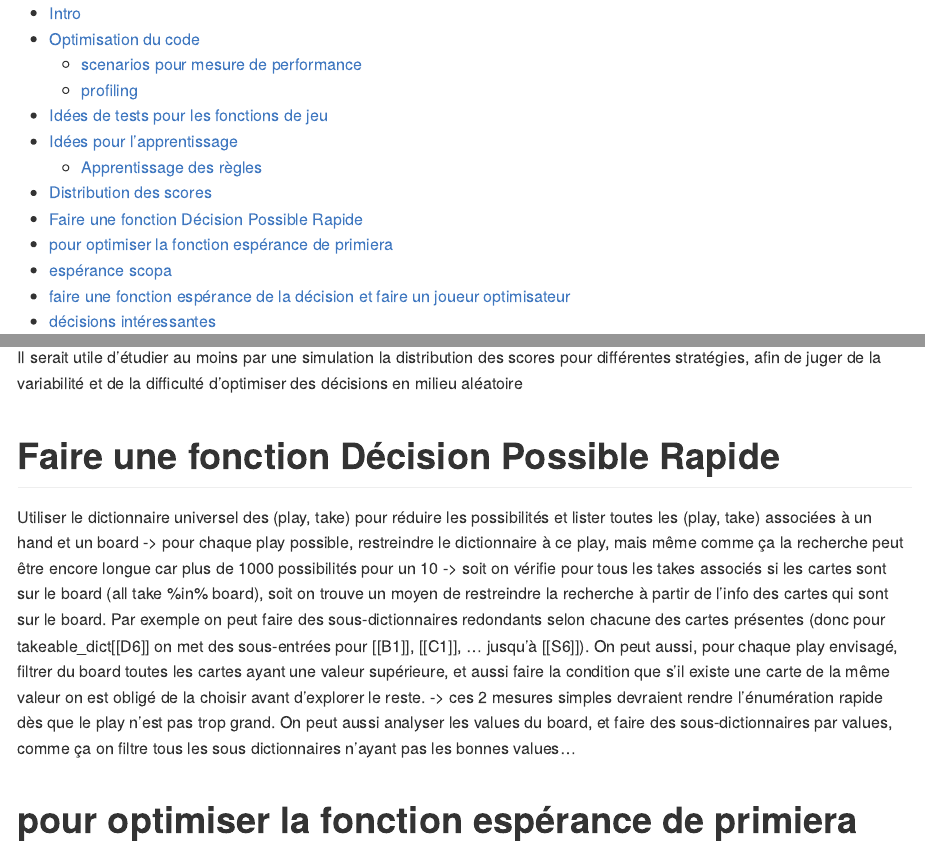
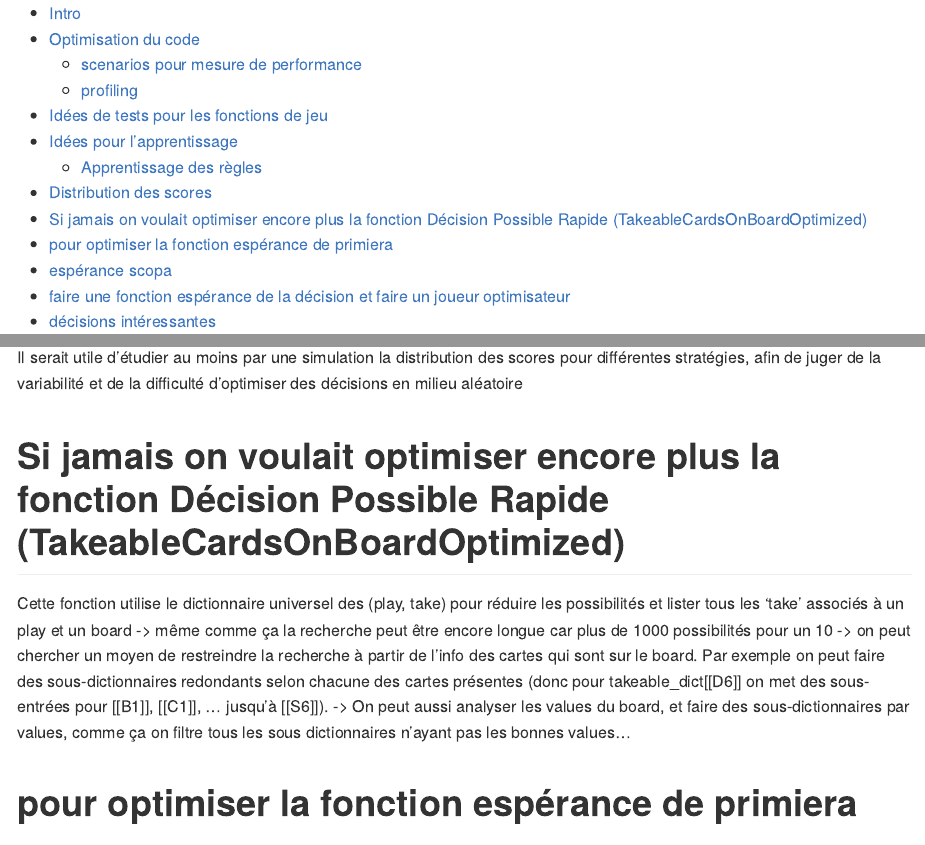
Before and after one commit to konkam/ScopAI, an R Markdown document (idees_de_developpement.Rmd): the page in a window 1100 px wide, from its top, and a second part further down, joined at a grey line. Rendered offline with R 4.5, knitr and Pandoc, with nearby package versions; code that draws random numbers runs with fixed seeds of ours; some code elsewhere in the file could not run offline; common packages that the code uses without loading them are loaded.

Commit message:
Update idees_de_developpement.Rmd

```diff
--- a/idees_de_developpement.Rmd
+++ b/idees_de_developpement.Rmd
@@ -60,14 +60,12 @@ On peut aussi choisir de contraindre les choix aux mouvements autorisés.
 
 Il serait utile d'étudier au moins par une simulation la distribution des scores pour différentes stratégies, afin de juger de la variabilité et de la difficulté d'optimiser des décisions en milieu aléatoire
 
-# Faire une fonction Décision Possible Rapide
-Utiliser le dictionnaire universel des (play, take) pour réduire les possibilités et lister toutes les (play, take) associées à un hand et un board
--> pour chaque play possible, restreindre le dictionnaire à ce play, mais même comme ça la recherche peut être encore longue car plus de 1000 possibilités pour un 10
--> soit on vérifie pour tous les takes associés si les cartes sont sur le board (all take %in% board), soit on trouve un moyen de restreindre la recherche à partir de l'info des cartes qui sont sur le board.
+# Si jamais on voulait optimiser encore plus la fonction Décision Possible Rapide (TakeableCardsOnBoardOptimized)
+Cette fonction utilise le dictionnaire universel des (play, take) pour réduire les possibilités et lister tous les 'take' associés à un play et un board
+-> même comme ça la recherche peut être encore longue car plus de 1000 possibilités pour un 10
+-> on peut chercher un moyen de restreindre la recherche à partir de l'info des cartes qui sont sur le board.
 Par exemple on peut faire des sous-dictionnaires redondants selon chacune des cartes présentes (donc pour takeable_dict[[D6]] on met des sous-entrées pour [[B1]], [[C1]], … jusqu'à [[S6]]).
-On peut aussi, pour chaque play envisagé, filtrer du board toutes les cartes ayant une valeur supérieure, et aussi faire la condition que s'il existe une carte de la même valeur on est obligé de la choisir avant d'explorer le reste.
--> ces 2 mesures simples devraient rendre l'énumération rapide dès que le play n'est pas trop grand.
-On peut aussi analyser les values du board, et faire des sous-dictionnaires par values, comme ça on filtre tous les sous dictionnaires n'ayant pas les bonnes values...
+-> On peut aussi analyser les values du board, et faire des sous-dictionnaires par values, comme ça on filtre tous les sous dictionnaires n'ayant pas les bonnes values...
 
 # pour optimiser la fonction espérance de primiera
 pour l'instant la fonction utilise la force brute pour regarder toutes les combinaisons possibles de distribution des cartes entre les 2 joueurs, la seule optimisation est d'ignorer les cartes inférieures aux 2 max des joueurs car elles sont neutres pour la primiera
```
